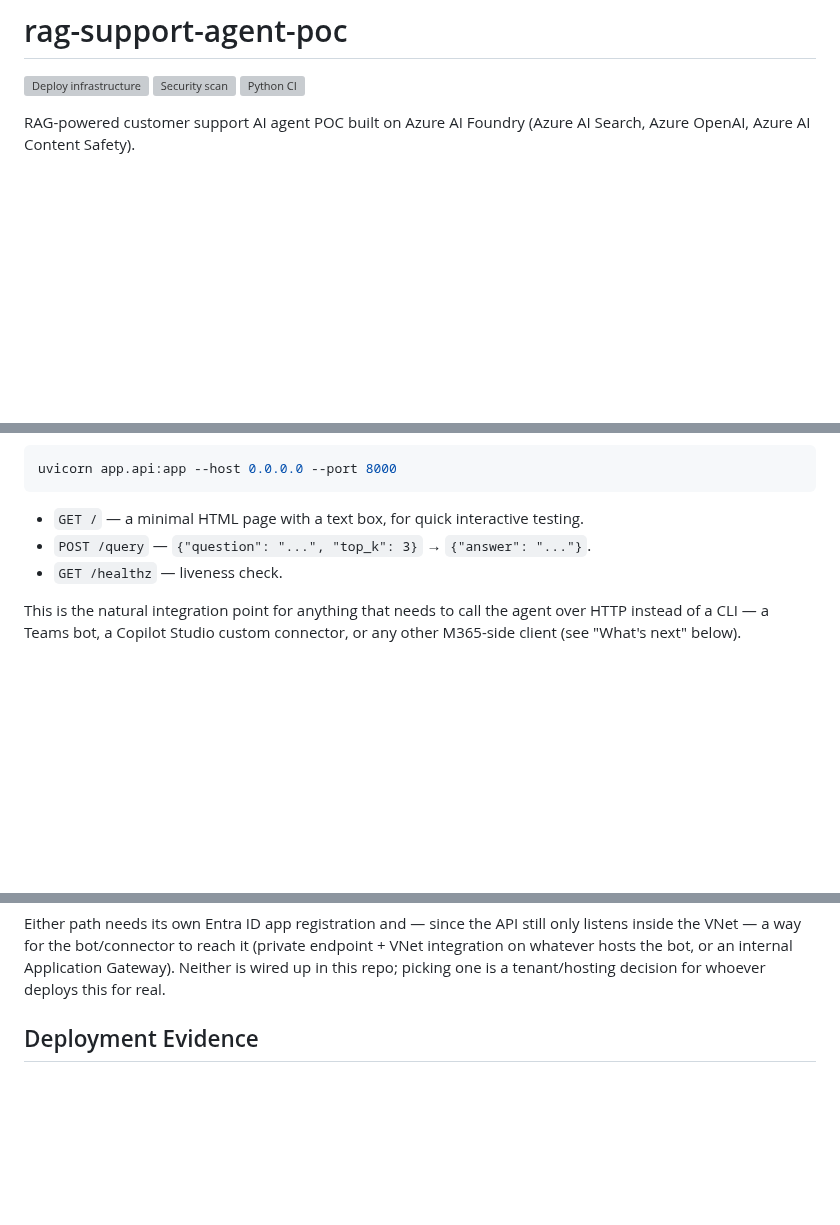
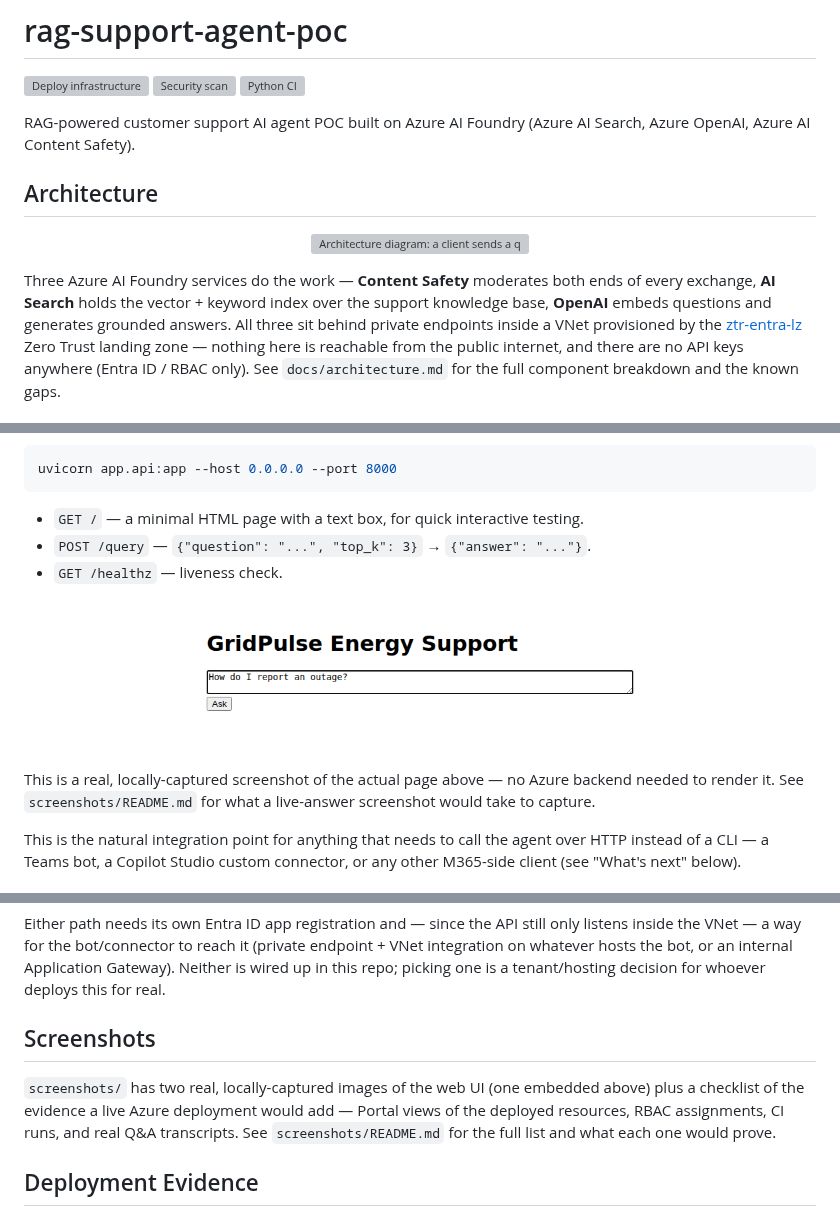
Before and after one commit to sufideen/rag-support-agent-poc, a Markdown page: README.md, 3 parts joined by grey strips. GitHub-like rendering; pictures changed too: screenshots/web-ui-filled.png (added); blank space fills up the shorter version; grey boxes are pictures that could not be loaded.

```diff
--- a/README.md
+++ b/README.md
@@ -6,3 +6,17 @@
 
 RAG-powered customer support AI agent POC built on Azure AI Foundry
 (Azure AI Search, Azure OpenAI, Azure AI Content Safety).
+
+## Architecture
+
+<p align="center"><img src="docs/architecture.svg" alt="Architecture diagram: a client sends a question through Content Safety, Azure AI Search, and Azure OpenAI, all deployed inside a Zero Trust landing zone's private VNet." width="900"></p>
+
+Three Azure AI Foundry services do the work — **Content Safety** moderates
+both ends of every exchange, **AI Search** holds the vector + keyword index
+over the support knowledge base, **OpenAI** embeds questions and generates
+grounded answers. All three sit behind private endpoints inside a VNet
+provisioned by the [ztr-entra-lz](https://github.com/sufideen/ztr-entra-lz)
+Zero Trust landing zone — nothing here is reachable from the public
+internet, and there are no API keys anywhere (Entra ID / RBAC only). See
+`docs/architecture.md` for the full component breakdown and the known gaps.
+
@@ -161,6 +219,12 @@ uvicorn app.api:app --host 0.0.0.0 --port 8000
 - `POST /query` — `{"question": "...", "top_k": 3}` → `{"answer": "..."}`.
 - `GET /healthz` — liveness check.
 
+<p align="center"><img src="screenshots/web-ui-filled.png" alt="The GridPulse Energy Support web UI with a question typed in, ready to submit" width="600"></p>
+
+This is a real, locally-captured screenshot of the actual page above — no
+Azure backend needed to render it. See `screenshots/README.md` for what a
+live-answer screenshot would take to capture.
+
 This is the natural integration point for anything that needs to call the
 agent over HTTP instead of a CLI — a Teams bot, a Copilot Studio custom
 connector, or any other M365-side client (see "What's next" below).
@@ -200,6 +264,14 @@ still only listens inside the VNet — a way for the bot/connector to reach it
 (private endpoint + VNet integration on whatever hosts the bot, or an
 internal Application Gateway). Neither is wired up in this repo; picking one
 is a tenant/hosting decision for whoever deploys this for real.
+
+## Screenshots
+
+`screenshots/` has two real, locally-captured images of the web UI (one
+embedded above) plus a checklist of the evidence a live Azure deployment
+would add — Portal views of the deployed resources, RBAC assignments, CI
+runs, and real Q&A transcripts. See `screenshots/README.md` for the full
+list and what each one would prove.
 
 ## Deployment Evidence
 
```
Also changed, not shown: other parts of README.md (+44 -0 lines), docs/architecture.md (+4 -0 lines), screenshots/README.md (added, +62 -0 lines), screenshots/web-ui-landing.png (added), 1 other file.
